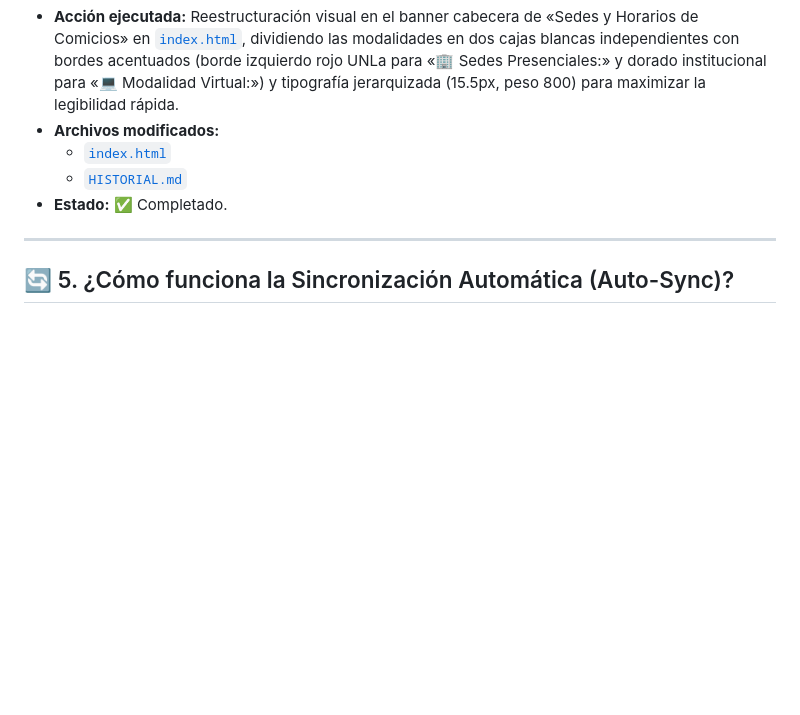
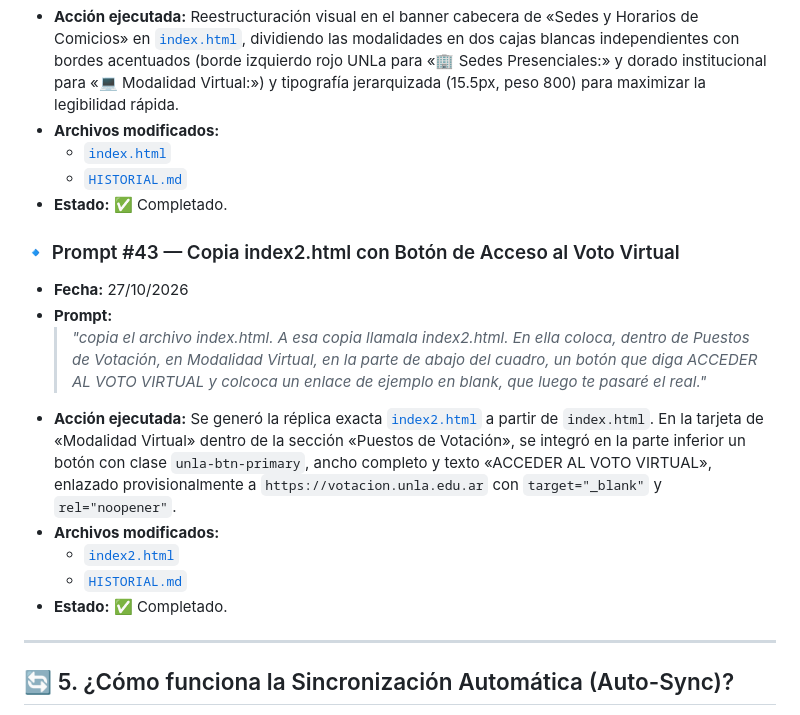
Before and after one commit to dircomunla-dotcom/elecciones2026, a Markdown page: HISTORIAL.md, the part around the change. Rendered like a GitHub page; blank space fills up the shorter version.

Commit message:
auto-sync: 2026-10-27 17:21:38

```diff
--- a/HISTORIAL.md
+++ b/HISTORIAL.md
@@ -447,6 +447,16 @@ A continuación se documentan las instrucciones y prompts enviados a la IA, junt
   - [`HISTORIAL.md`](file:///c:/Users/unla/Desktop/Antigravity/elecciones2026/HISTORIAL.md)
 - **Estado:** ✅ Completado.
 
+### 🔹 Prompt #43 — Copia index2.html con Botón de Acceso al Voto Virtual
+- **Fecha:** 27/10/2026
+- **Prompt:**
+  > *"copia el archivo index.html. A esa copia llamala index2.html. En ella coloca, dentro de Puestos de Votación, en Modalidad Virtual, en la parte de abajo del cuadro, un botón que diga ACCEDER AL VOTO VIRTUAL y colcoca un enlace de ejemplo en blank, que luego te pasaré el real."*
+- **Acción ejecutada:** Se generó la réplica exacta [`index2.html`](file:///c:/Users/unla/Desktop/Antigravity/elecciones2026/index2.html) a partir de `index.html`. En la tarjeta de «Modalidad Virtual» dentro de la sección «Puestos de Votación», se integró en la parte inferior un botón con clase `unla-btn-primary`, ancho completo y texto «ACCEDER AL VOTO VIRTUAL», enlazado provisionalmente a `https://votacion.unla.edu.ar` con `target="_blank"` y `rel="noopener"`.
+- **Archivos modificados:**
+  - [`index2.html`](file:///c:/Users/unla/Desktop/Antigravity/elecciones2026/index2.html)
+  - [`HISTORIAL.md`](file:///c:/Users/unla/Desktop/Antigravity/elecciones2026/HISTORIAL.md)
+- **Estado:** ✅ Completado.
+
 ---
 
 ## 🔄 5. ¿Cómo funciona la Sincronización Automática (Auto-Sync)?
```
